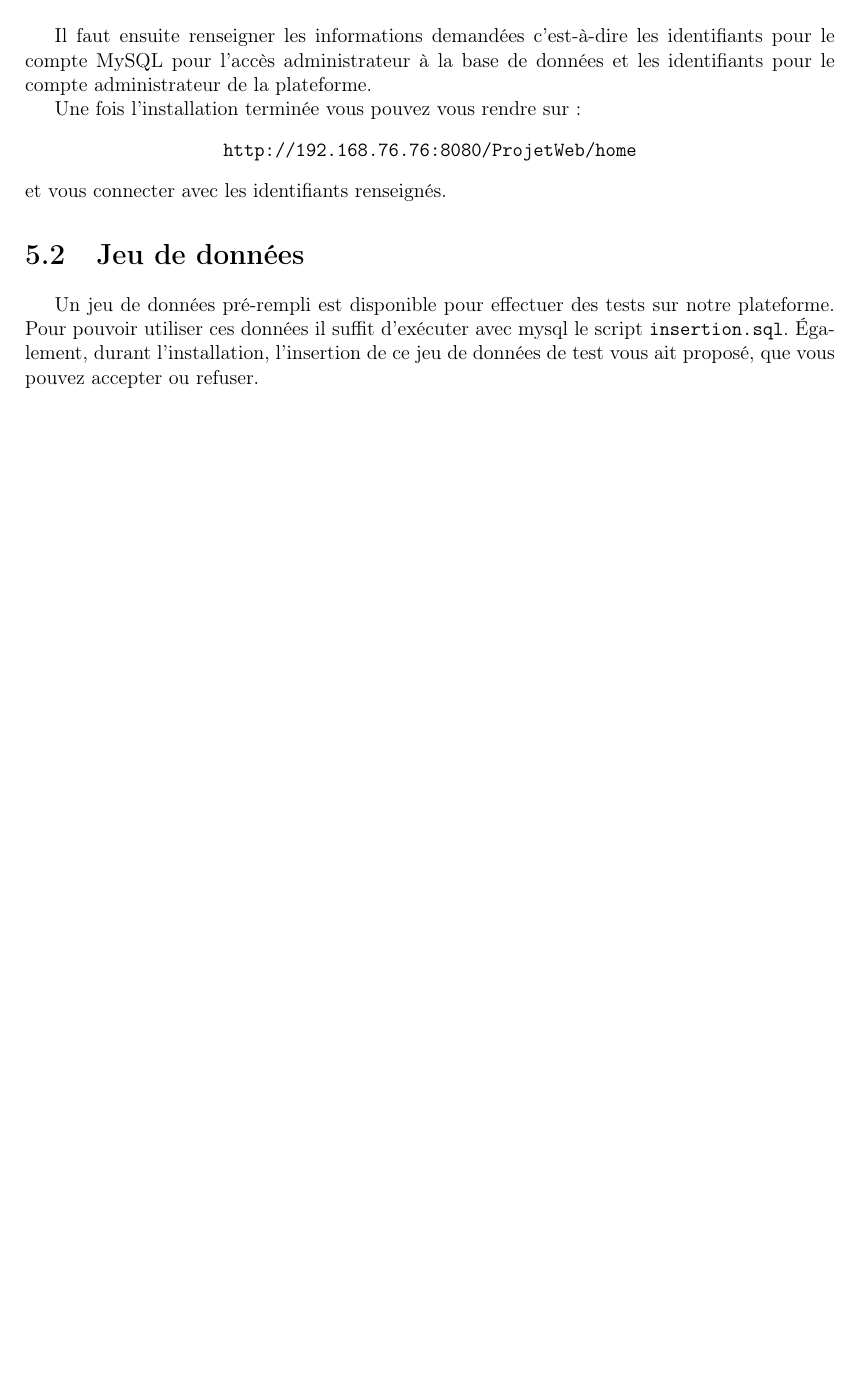
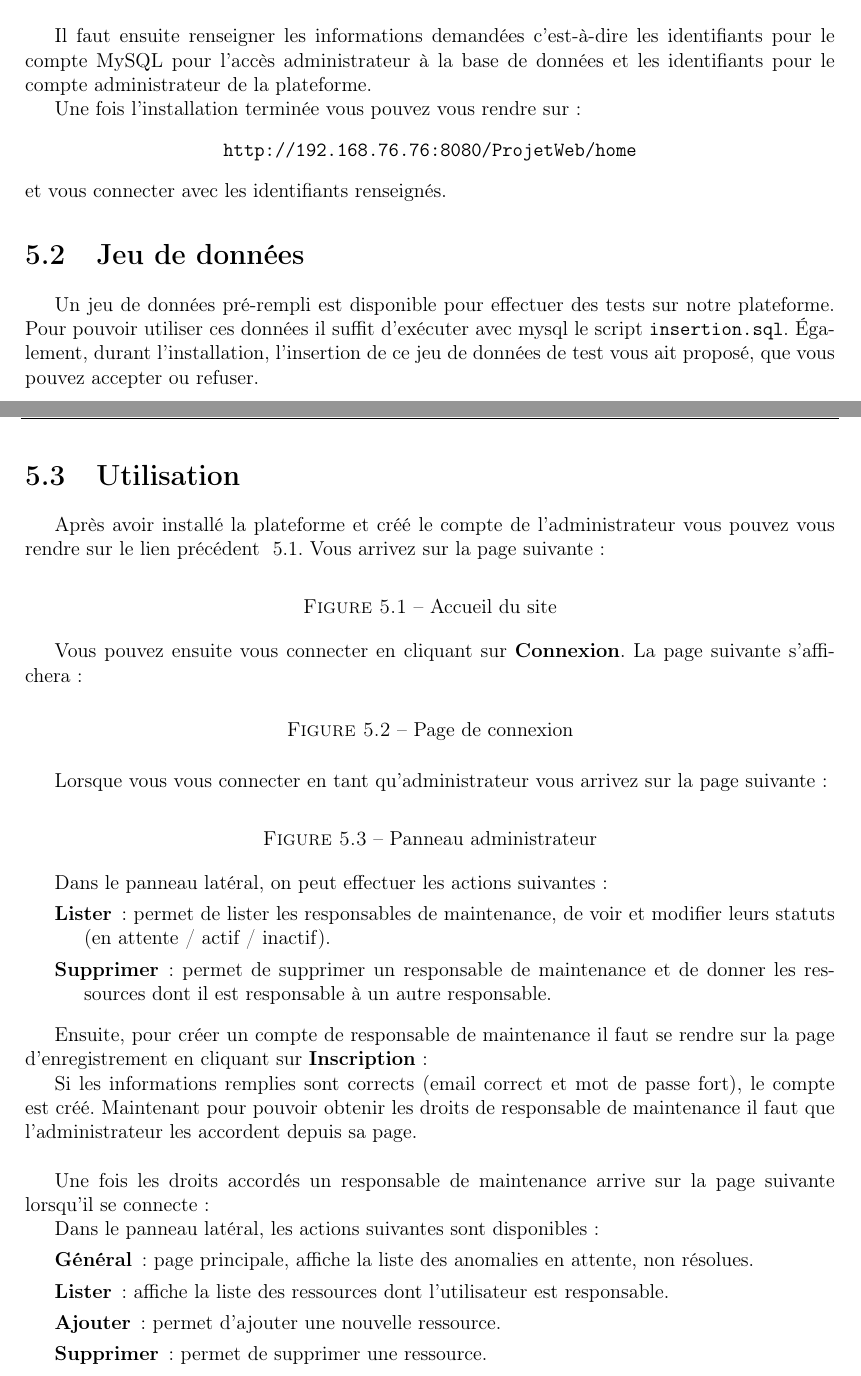
Before and after one commit to loukabvn/projet-web, a LaTeX document (rapport/web.tex, which reads rapport/main/main.tex): part of page 9 of 9 before the commit and two parts of pages 10 and 11 of 12 after it, the two joined at a grey line, cut so that both start at the same text, the shorter picture padded with empty space. Compiled offline with pdfLaTeX.

Commit message:
Avancement rapport & version finale

```diff
--- a/rapport/main/main.tex
+++ b/rapport/main/main.tex
@@ -186,3 +219,42 @@ Un jeu de données pré-rempli est disponible pour effectuer des tests sur notre
 Pour pouvoir utiliser ces données il suffit d'exécuter avec mysql le script \verb:insertion.sql:.
 Également, durant l'installation, l'insertion de ce jeu de données de test vous ait proposé, que
 vous pouvez accepter ou refuser.
+\newpage
+
+\section{Utilisation}
+
+Après avoir installé la plateforme et créé le compte de l'administrateur vous pouvez vous rendre
+sur le lien précédent ~\ref{url:home}. Vous arrivez sur la page suivante :
+
+\begin{figure}[h]
+    \centering
+%    \includegraphics[width=\textwidth]{img/home.png}
+    \caption{Accueil du site}
+\end{figure}
+
+Vous pouvez ensuite vous connecter en cliquant sur \textbf{Connexion}. La page suivante
+s'affichera :
+\begin{figure}[h]
+    \centering
+%    \includegraphics[width=\textwidth]{img/sign-in.png}
+    \caption{Page de connexion}
+\end{figure}
+
+Lorsque vous vous connecter en tant qu'administrateur vous arrivez sur la page suivante :
+\begin{figure}[h]
+    \centering
+%    \includegraphics[width=\textwidth]{img/admin.png}
+    \caption{Panneau administrateur}
+\end{figure}
+
+Dans le panneau latéral, on peut effectuer les actions suivantes :
+\begin{description}
+    \item[\textbf{Lister}] : permet de lister les responsables de maintenance, de voir et modifier
+        leurs statuts (en attente / actif / inactif).
+    \item[\textbf{Supprimer}] : permet de supprimer un responsable de maintenance et de donner les
+        ressources dont il est responsable à un autre responsable.
+\end{description}
+\medskip
+
+Ensuite, pour créer un compte de responsable de maintenance il faut se rendre sur la page
+d'enregistrement en cliquant sur \textbf{Inscription} :
@@ -188,0 +265,8 @@ vous pouvez accepter ou refuser.
+\end{figure}
+
+Si les informations remplies sont corrects (email correct et mot de passe fort), le compte est
+créé. Maintenant pour pouvoir obtenir les droits de responsable de maintenance il faut que
+l'administrateur les accordent depuis sa page.\newline
+
+Une fois les droits accordés un responsable de maintenance arrive sur la page suivante lorsqu'il
+se connecte :
@@ -188,0 +277,10 @@ vous pouvez accepter ou refuser.
+\end{figure}
+
+Dans le panneau latéral, les actions suivantes sont disponibles :
+\begin{description}
+    \item[\textbf{Général}] : page principale, affiche la liste des anomalies en attente, non
+        résolues.
+    \item[\textbf{Lister}] : affiche la liste des ressources dont l'utilisateur est responsable.
+    \item[\textbf{Ajouter}] : permet d'ajouter une nouvelle ressource.
+    \item[\textbf{Supprimer}] : permet de supprimer une ressource.
+\end{description}
```
Also changed, not shown: rapport/main/main.tex (43 more changed lines), 2 other files.
